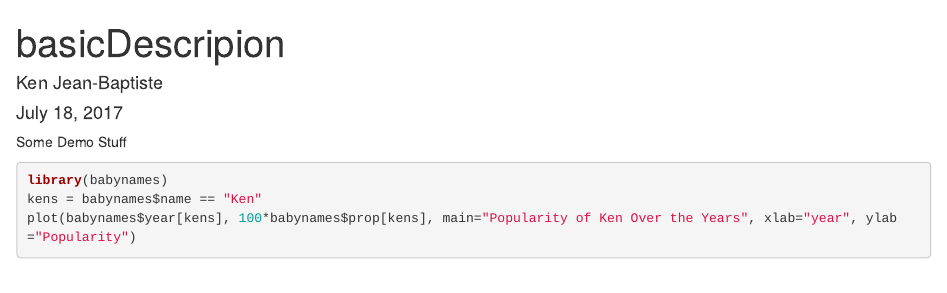
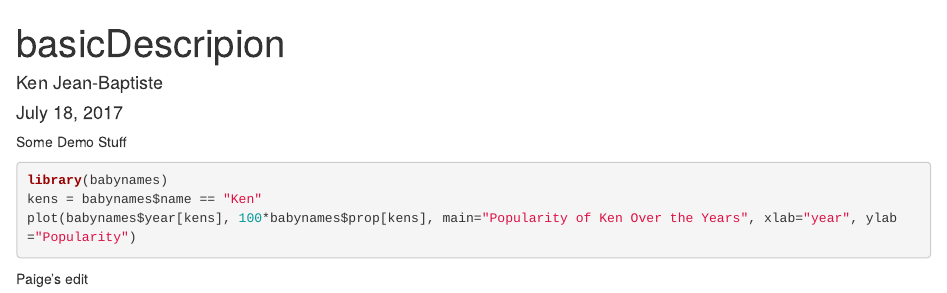
Before and after one commit to kenjeanbaptiste/gitTest, an R Markdown document (basicDescription.Rmd): the page in a window 1100 px wide, from its top. Rendered offline with R 4.5, knitr and Pandoc, with nearby package versions; the code chunks are not run, so their results and figures are left out.

Commit message:
Paige's edits

````diff
--- a/basicDescription.Rmd
+++ b/basicDescription.Rmd
@@ -16,3 +16,5 @@ library(babynames)
 kens = babynames$name == "Ken"
 plot(babynames$year[kens], 100*babynames$prop[kens], main="Popularity of Ken Over the Years", xlab="year", ylab="Popularity")
 ```
+
+Paige's edit
````
Also changed, not shown: 1 other file.
